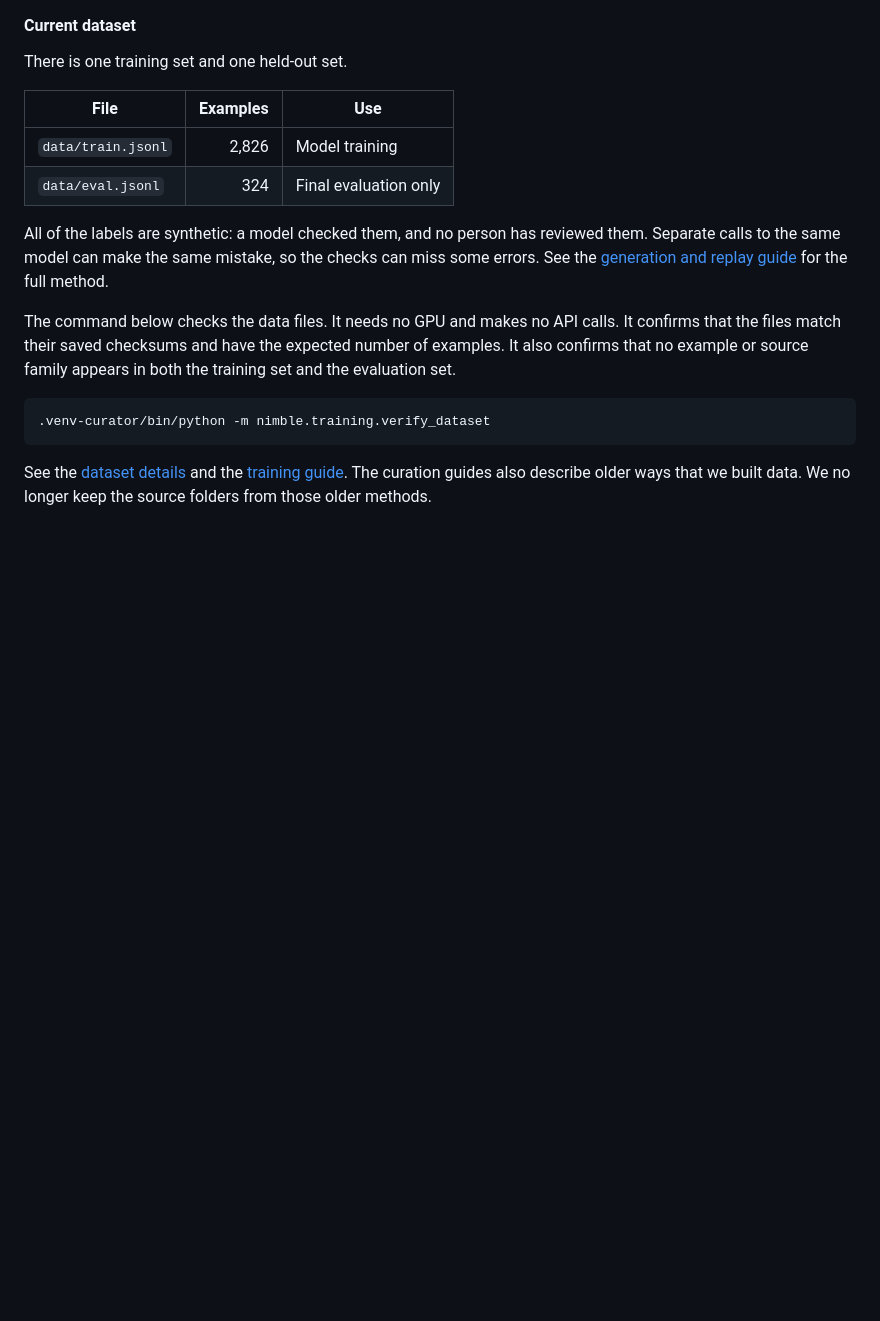
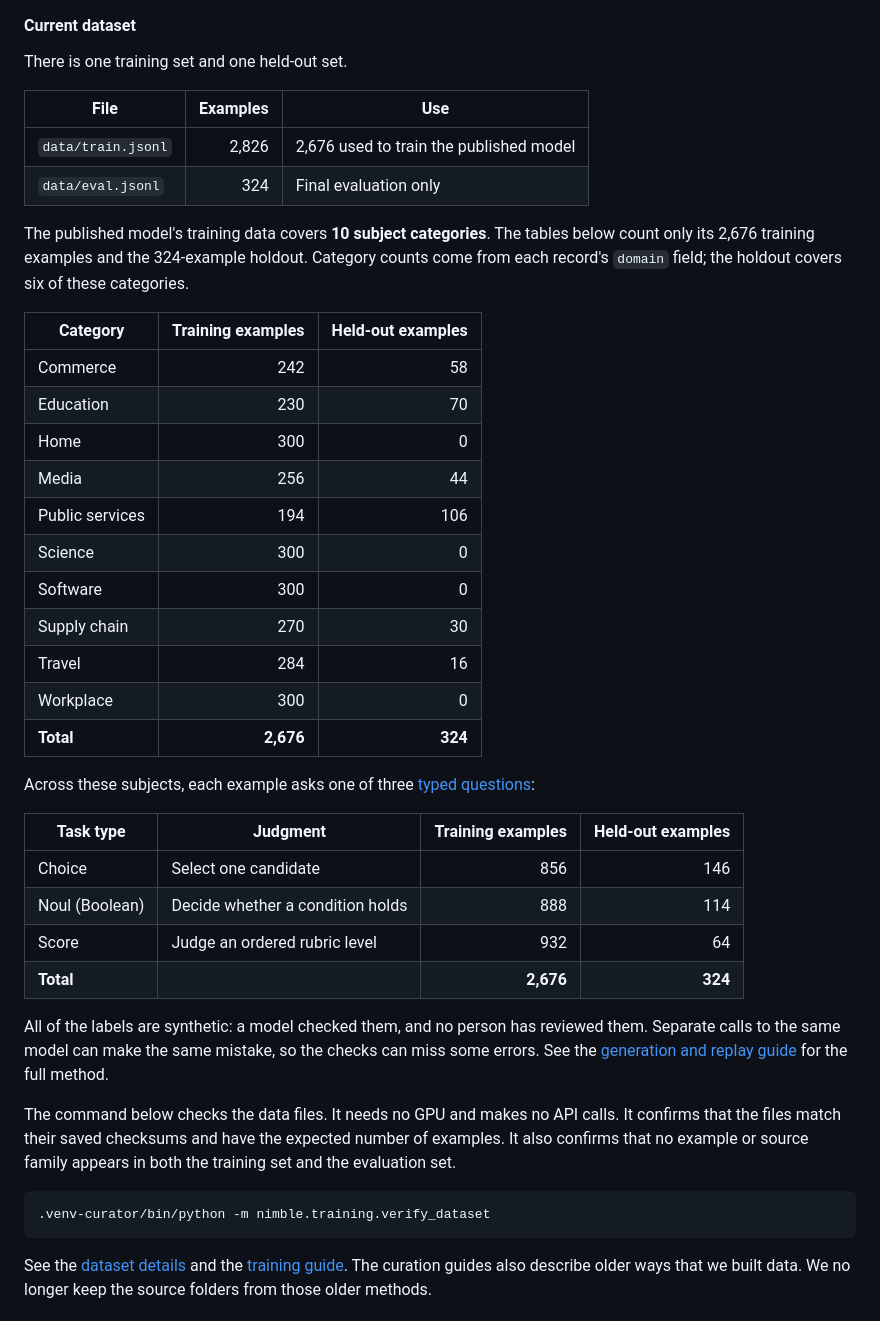
Before and after one commit to Penguinjanator/nimble, a Markdown page: README.md, the part around one of its changes. GitHub-like rendering; blank space fills up the shorter version.

```diff
--- a/README.md
+++ b/README.md
@@ -312,8 +329,38 @@ There is one training set and one held-out set.
 
 | File | Examples | Use |
 | --- | ---: | --- |
-| `data/train.jsonl` | 2,826 | Model training |
+| `data/train.jsonl` | 2,826 | 2,676 used to train the published model |
 | `data/eval.jsonl` | 324 | Final evaluation only |
+
+The published model's training data covers **10 subject categories**. The tables
+below count only its 2,676 training examples and the 324-example holdout.
+Category counts come from each record's `domain` field; the holdout covers six
+of these categories.
+
+| Category | Training examples | Held-out examples |
+| --- | ---: | ---: |
+| Commerce | 242 | 58 |
+| Education | 230 | 70 |
+| Home | 300 | 0 |
+| Media | 256 | 44 |
+| Public services | 194 | 106 |
+| Science | 300 | 0 |
+| Software | 300 | 0 |
+| Supply chain | 270 | 30 |
+| Travel | 284 | 16 |
+| Workplace | 300 | 0 |
+| **Total** | **2,676** | **324** |
+
+
+Across these subjects, each example asks one of three
+[typed questions](https://docs.typesafe.ai/primitives):
+
+| Task type | Judgment | Training examples | Held-out examples |
+| --- | --- | ---: | ---: |
+| Choice | Select one candidate | 856 | 146 |
+| Noul (Boolean) | Decide whether a condition holds | 888 | 114 |
+| Score | Judge an ordered rubric level | 932 | 64 |
+| **Total** | | **2,676** | **324** |
 
 All of the labels are synthetic: a model checked them, and no person has reviewed them. Separate calls to the same model can make the same mistake, so the checks can miss some errors. See the
 [generation and replay guide](docs/TRAINING_EVAL_CURATION.md) for the full
```
Also changed, not shown: other parts of README.md (+22 -5 lines), assets/diagrams/nimble-overview-prompt.md (added, +66 -0 lines), docs/COMPARISON_APP.md (+46 -0 lines), assets/diagrams/nimble-infographic.png (added), assets/video/contrastive-curation/poster.jpg, 5 other files.
